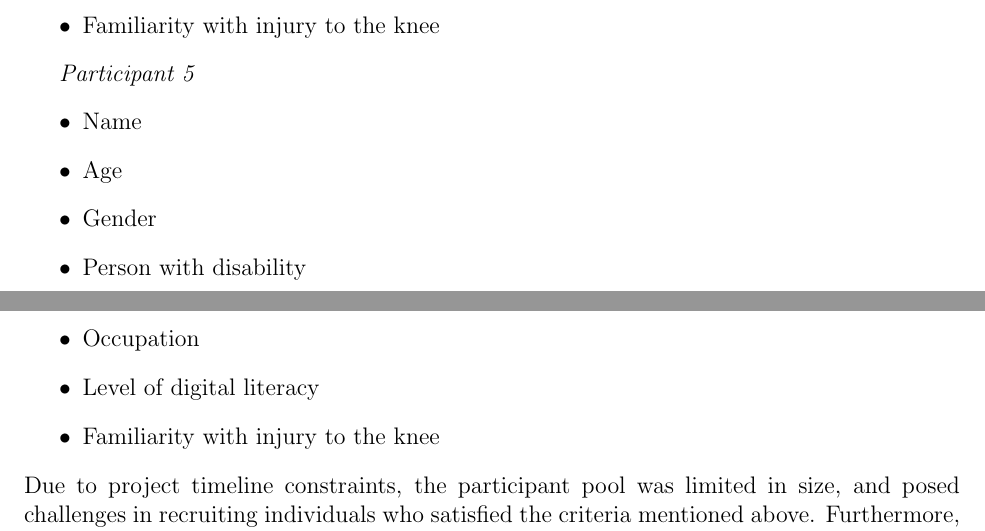
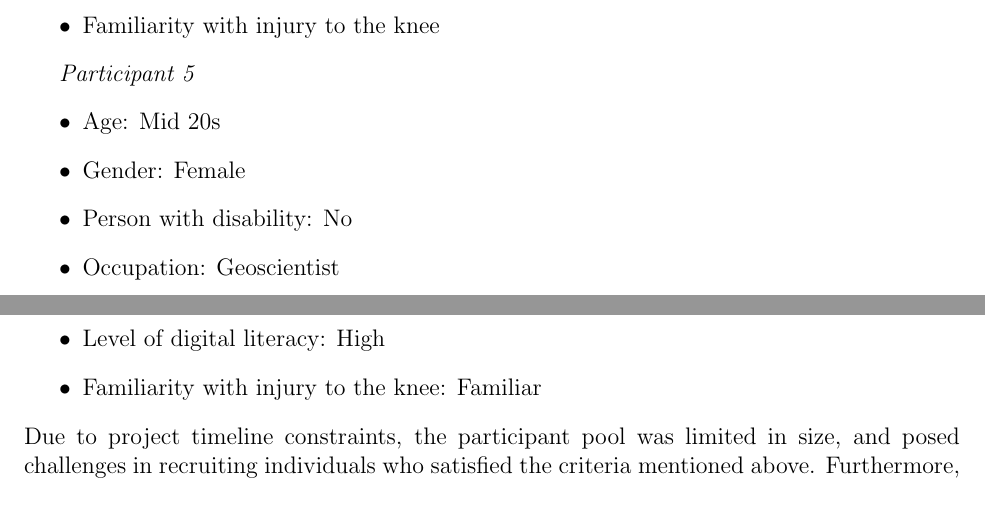
Before and after one commit to M9Huynh/technically-functional, a LaTeX document (docs/Extras/UsabilityTesting/UsabilityReport.tex): two parts of pages 5 and 6 of 11, joined at a grey line, cut so that both start at the same text. Compiled offline with pdfLaTeX.

Commit message:
Usability patient profile updated (5)

```diff
--- a/docs/Extras/UsabilityTesting/UsabilityReport.tex
+++ b/docs/Extras/UsabilityTesting/UsabilityReport.tex
@@ -143,13 +143,12 @@ a broad target user base. The coverage details are outlined below:
 
 \textit{Participant 5}
 \begin{itemize}
-    \item Name
-    \item Age
-    \item Gender
-    \item Person with disability
-    \item Occupation
-    \item Level of digital literacy
-    \item Familiarity with injury to the knee
+    \item Age: Mid 20s
+    \item Gender: Female
+    \item Person with disability: No
+    \item Occupation: Geoscientist
+    \item Level of digital literacy: High
+    \item Familiarity with injury to the knee: Familiar
 \end{itemize}
 Due to project timeline constraints, the participant pool was limited in size, and posed challenges in recruiting
 individuals who satisfied the criteria mentioned above. Furthermore, it was not possible to recruit a participant
```
Also changed, not shown: docs/Extras/UsabilityTesting/UsabilityReport.pdf.
